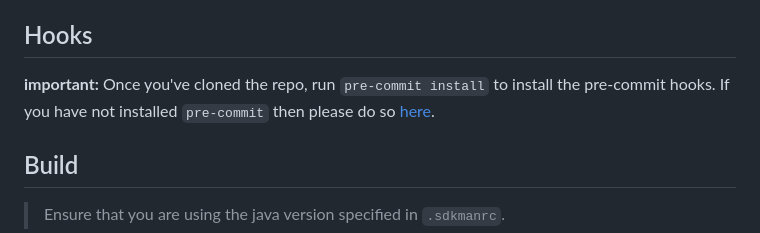
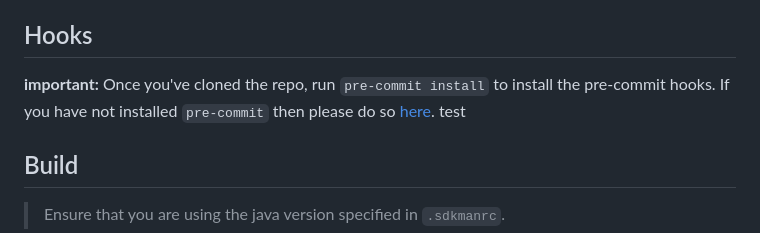
Before and after one commit to govuk-one-login/ipv-cri-kbv-api, a Markdown page: README.md, the part around the change. GitHub-like rendering.

```diff
--- a/README.md
+++ b/README.md
@@ -7,7 +7,7 @@ Information about working with Experian KBV CRI API can be found [here](https://
 ## Hooks
 
 **important:** Once you've cloned the repo, run `pre-commit install` to install the pre-commit hooks.
-If you have not installed `pre-commit` then please do so [here](https://pre-commit.com/).
+If you have not installed `pre-commit` then please do so [here](https://pre-commit.com/). test
 
 ## Build
 
```
